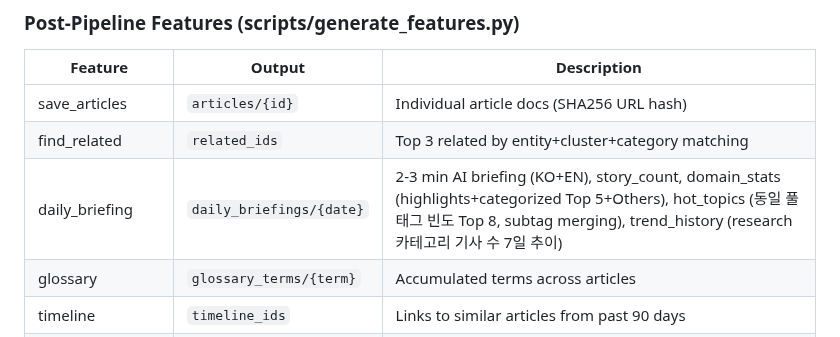
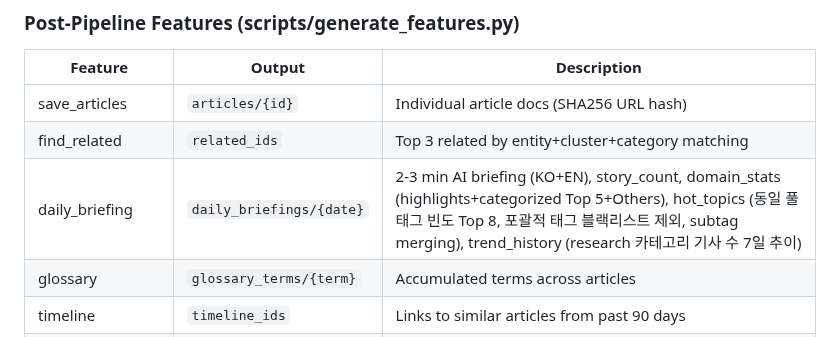
Before and after one commit to gwakdaeyun7-hub/Ailon, a Markdown page: scripts/CLAUDE.md, the part around the change. GitHub-like rendering.

Commit message:
chore: sync harness — 핫토픽 블랙리스트 필터 반영
Updated:
- scripts/CLAUDE.md: Post-Pipeline Features daily_briefing 설명에 '포괄적 태그 블랙리스트 제외' 추가

Triggered by: generate_features.py 핫토픽 블랙리스트 추가 (01d61f3)

Co-Authored-By: Claude Opus 4.6 <noreply@anthropic.com>

```diff
--- a/scripts/CLAUDE.md
+++ b/scripts/CLAUDE.md
@@ -114,7 +114,7 @@ date_estimated                   — RSS/스크래핑에서 날짜 추출 실패
 |---------|--------|-------------|
 | save_articles | `articles/{id}` | Individual article docs (SHA256 URL hash) |
 | find_related | `related_ids` | Top 3 related by entity+cluster+category matching |
-| daily_briefing | `daily_briefings/{date}` | 2-3 min AI briefing (KO+EN), story_count, domain_stats (highlights+categorized Top 5+Others), hot_topics (동일 풀 태그 빈도 Top 8, subtag merging), trend_history (research 카테고리 기사 수 7일 추이) |
+| daily_briefing | `daily_briefings/{date}` | 2-3 min AI briefing (KO+EN), story_count, domain_stats (highlights+categorized Top 5+Others), hot_topics (동일 풀 태그 빈도 Top 8, 포괄적 태그 블랙리스트 제외, subtag merging), trend_history (research 카테고리 기사 수 7일 추이) |
 | glossary | `glossary_terms/{term}` | Accumulated terms across articles |
 | timeline | `timeline_ids` | Links to similar articles from past 90 days |
 | patch_daily_news | `daily_news/{date}` | Reflects related_ids/timeline_ids back |
```
